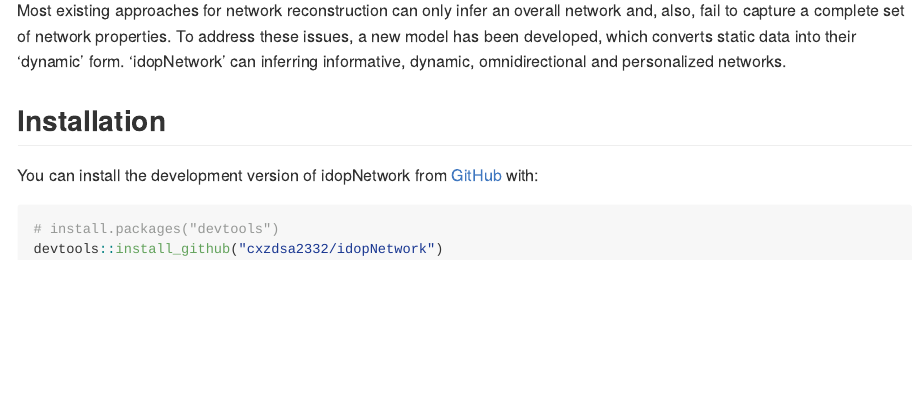
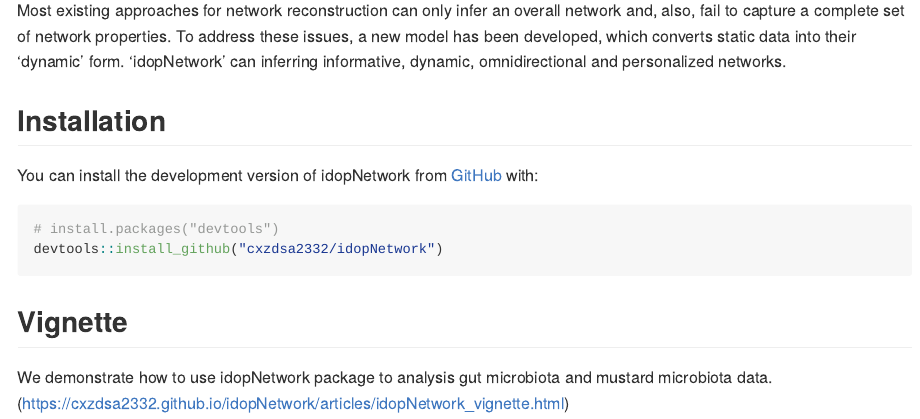
Before and after one commit to cxzdsa2332/idopNetwork, an R Markdown document (README.Rmd): the page in a window 1100 px wide, from 110 px down. The pictures show the output file README.md that the author committed with the source, drawn offline in the style of GitHub; badge pictures from the web are left out.

Commit message:
add vignette

````diff
--- a/README.Rmd
+++ b/README.Rmd
@@ -32,3 +32,7 @@ You can install the development version of idopNetwork from [GitHub](https://git
 # install.packages("devtools")
 devtools::install_github("cxzdsa2332/idopNetwork")
 ```
+
+## Vignette
+
+We demonstrate how to use idopNetwork package to analysis gut microbiota and mustard microbiota data.(https://cxzdsa2332.github.io/idopNetwork/articles/idopNetwork_vignette.html)
````
Also changed, not shown: README.md.
